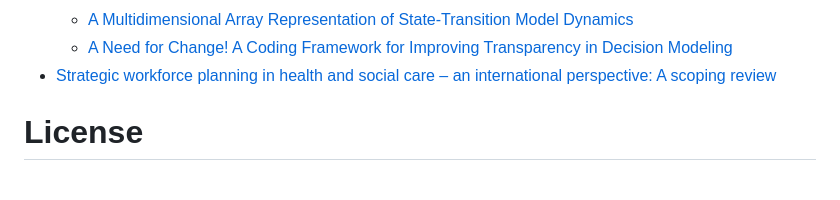
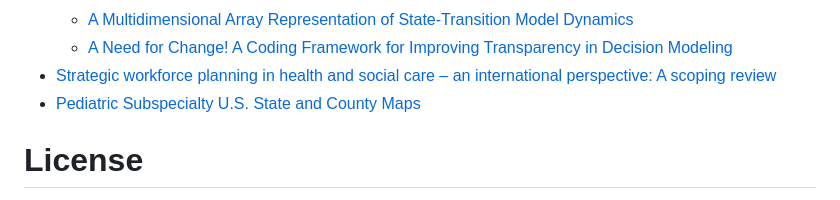
Before and after one commit to ASNDataAnalytics/wf_supply_modeling, a Markdown page: README.md, the part around the change. Drawn GitHub-style.

```diff
--- a/README.md
+++ b/README.md
@@ -36,6 +36,7 @@ A research project using simulation studies to model the supply of nephrologists
   - [A Multidimensional Array Representation of State-Transition Model Dynamics](https://journals.sagepub.com/doi/10.1177/0272989X19893973)
   - [A Need for Change! A Coding Framework for Improving Transparency in Decision Modeling](https://pmc.ncbi.nlm.nih.gov/articles/PMC6871515/pdf/nihms-1540509.pdf)
 - [Strategic workforce planning in health and social care – an international perspective: A scoping review](https://www.sciencedirect.com/science/article/pii/S0168851023001124#fig0002)
+- [Pediatric Subspecialty U.S. State and County Maps](https://www.abp.org/dashboards/pediatric-subspecialty-us-state-and-county-maps)
 
 
 # License
```
